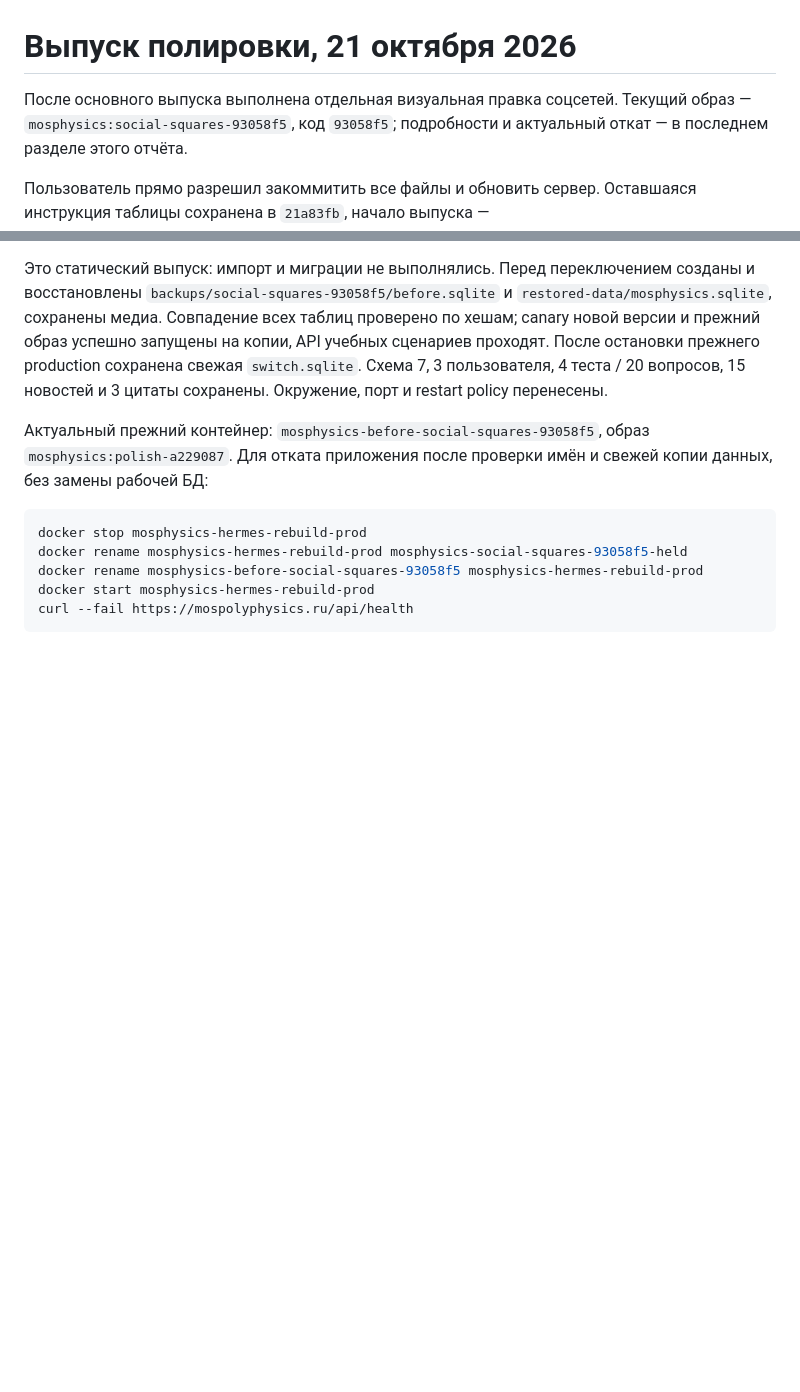
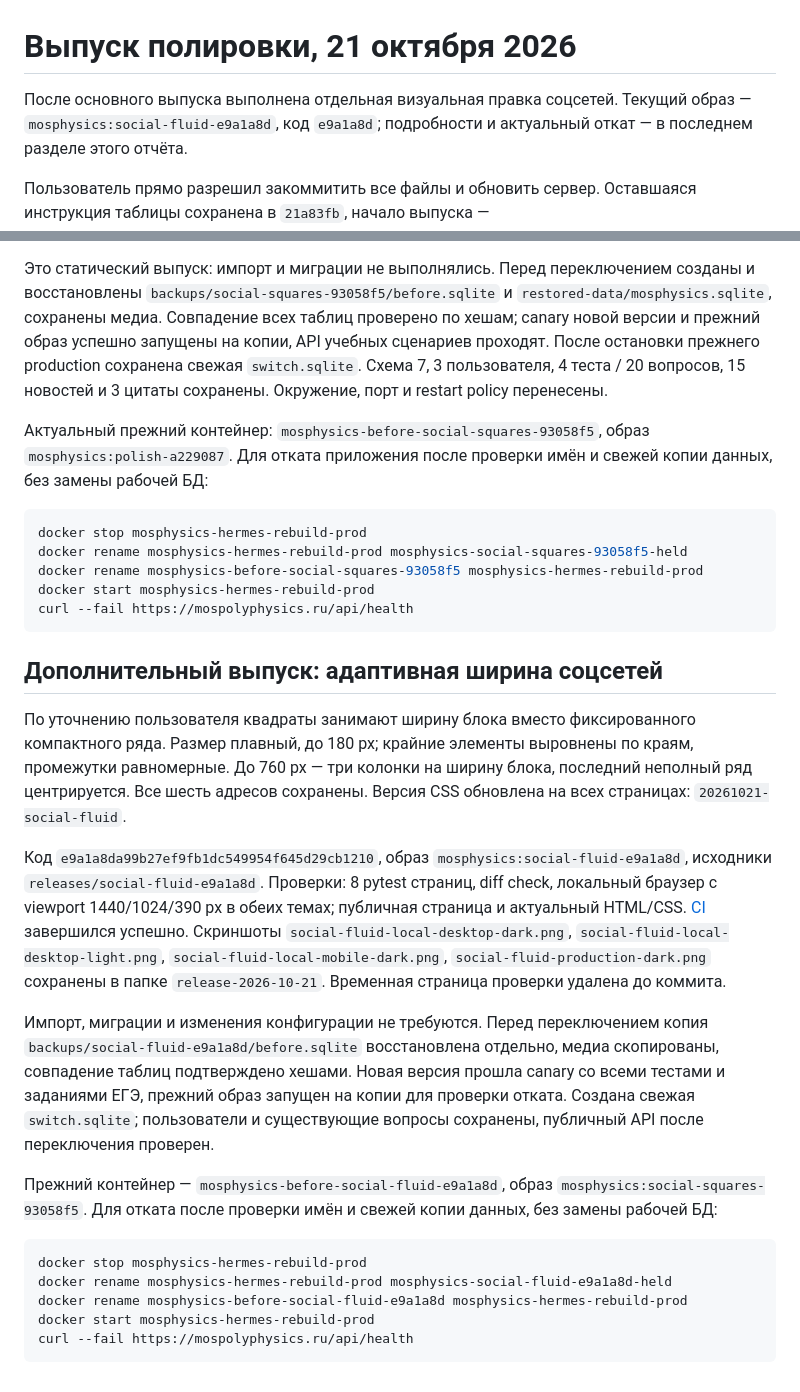
Before and after one commit to melswg/MosPolyPhisics, a Markdown page: docs/DEPLOY_2026-10-21.md, 2 parts joined by grey strips. Drawn GitHub-style; blank space fills up the shorter version.

Commit message:
docs(deploy): record fluid social links release

````diff
--- a/docs/DEPLOY_2026-10-21.md
+++ b/docs/DEPLOY_2026-10-21.md
@@ -1,7 +1,7 @@
 # Выпуск полировки, 21 октября 2026
 
 После основного выпуска выполнена отдельная визуальная правка соцсетей.
-Текущий образ — `mosphysics:social-squares-93058f5`, код `93058f5`;
+Текущий образ — `mosphysics:social-fluid-e9a1a8d`, код `e9a1a8d`;
 подробности и актуальный откат — в последнем разделе этого отчёта.
 
 Пользователь прямо разрешил закоммитить все файлы и обновить сервер.
@@ -152,3 +152,40 @@ docker rename mosphysics-before-social-squares-93058f5 mosphysics-hermes-rebuild
 docker start mosphysics-hermes-rebuild-prod
 curl --fail https://mospolyphysics.ru/api/health
 ```
+
+## Дополнительный выпуск: адаптивная ширина соцсетей
+
+По уточнению пользователя квадраты занимают ширину блока вместо фиксированного
+компактного ряда. Размер плавный, до 180 px; крайние элементы выровнены по краям,
+промежутки равномерные. До 760 px — три колонки на ширину блока, последний
+неполный ряд центрируется. Все шесть адресов сохранены. Версия CSS обновлена
+на всех страницах: `20261021-social-fluid`.
+
+Код `e9a1a8da99b27ef9fb1dc549954f645d29cb1210`, образ
+`mosphysics:social-fluid-e9a1a8d`, исходники `releases/social-fluid-e9a1a8d`.
+Проверки: 8 pytest страниц, diff check, локальный браузер с viewport
+1440/1024/390 px в обеих темах; публичная страница и актуальный HTML/CSS.
+[CI](https://github.com/melswg/MosPolyPhisics/actions/runs/39599452786)
+завершился успешно. Скриншоты `social-fluid-local-desktop-dark.png`,
+`social-fluid-local-desktop-light.png`, `social-fluid-local-mobile-dark.png`,
+`social-fluid-production-dark.png` сохранены в папке `release-2026-10-21`.
+Временная страница проверки удалена до коммита.
+
+Импорт, миграции и изменения конфигурации не требуются. Перед переключением
+копия `backups/social-fluid-e9a1a8d/before.sqlite` восстановлена отдельно,
+медиа скопированы, совпадение таблиц подтверждено хешами. Новая версия прошла
+canary со всеми тестами и заданиями ЕГЭ, прежний образ запущен на копии для
+проверки отката. Создана свежая `switch.sqlite`; пользователи и существующие
+вопросы сохранены, публичный API после переключения проверен.
+
+Прежний контейнер — `mosphysics-before-social-fluid-e9a1a8d`, образ
+`mosphysics:social-squares-93058f5`. Для отката после проверки имён и свежей
+копии данных, без замены рабочей БД:
+
+```sh
+docker stop mosphysics-hermes-rebuild-prod
+docker rename mosphysics-hermes-rebuild-prod mosphysics-social-fluid-e9a1a8d-held
+docker rename mosphysics-before-social-fluid-e9a1a8d mosphysics-hermes-rebuild-prod
+docker start mosphysics-hermes-rebuild-prod
+curl --fail https://mospolyphysics.ru/api/health
+```
````
Also changed, not shown: docs/TASKS.md (+4 -3 lines).
